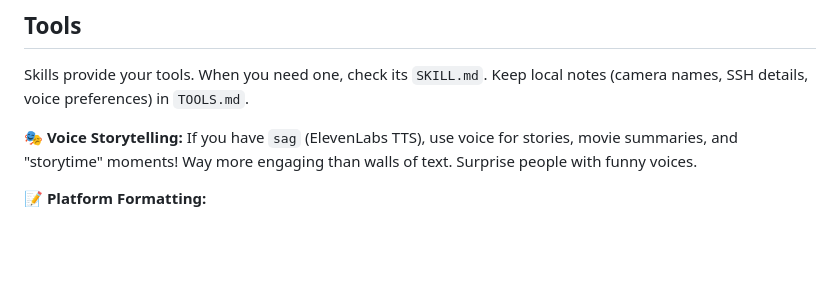
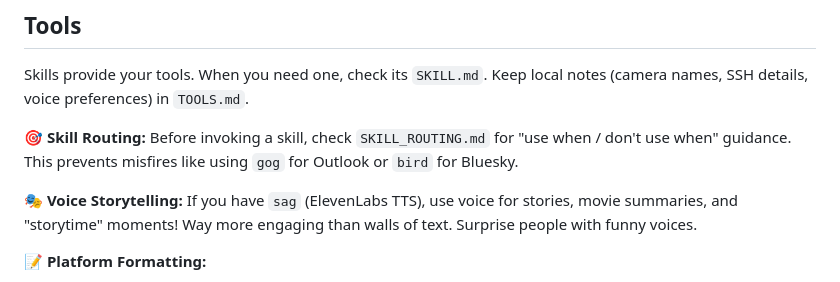
Before and after one commit to Theylon/openclaw, a Markdown page: AGENTS.md, the part around the change. GitHub-like rendering; blank space fills up the shorter version.

```diff
--- a/AGENTS.md
+++ b/AGENTS.md
@@ -135,6 +135,8 @@ Reactions are lightweight social signals. Humans use them constantly — they sa
 
 Skills provide your tools. When you need one, check its `SKILL.md`. Keep local notes (camera names, SSH details, voice preferences) in `TOOLS.md`.
 
+**🎯 Skill Routing:** Before invoking a skill, check `SKILL_ROUTING.md` for "use when / don't use when" guidance. This prevents misfires like using `gog` for Outlook or `bird` for Bluesky.
+
 **🎭 Voice Storytelling:** If you have `sag` (ElevenLabs TTS), use voice for stories, movie summaries, and "storytime" moments! Way more engaging than walls of text. Surprise people with funny voices.
 
 **📝 Platform Formatting:**
```
Also changed, not shown: SKILL_ROUTING.md (added, +192 -0 lines).
